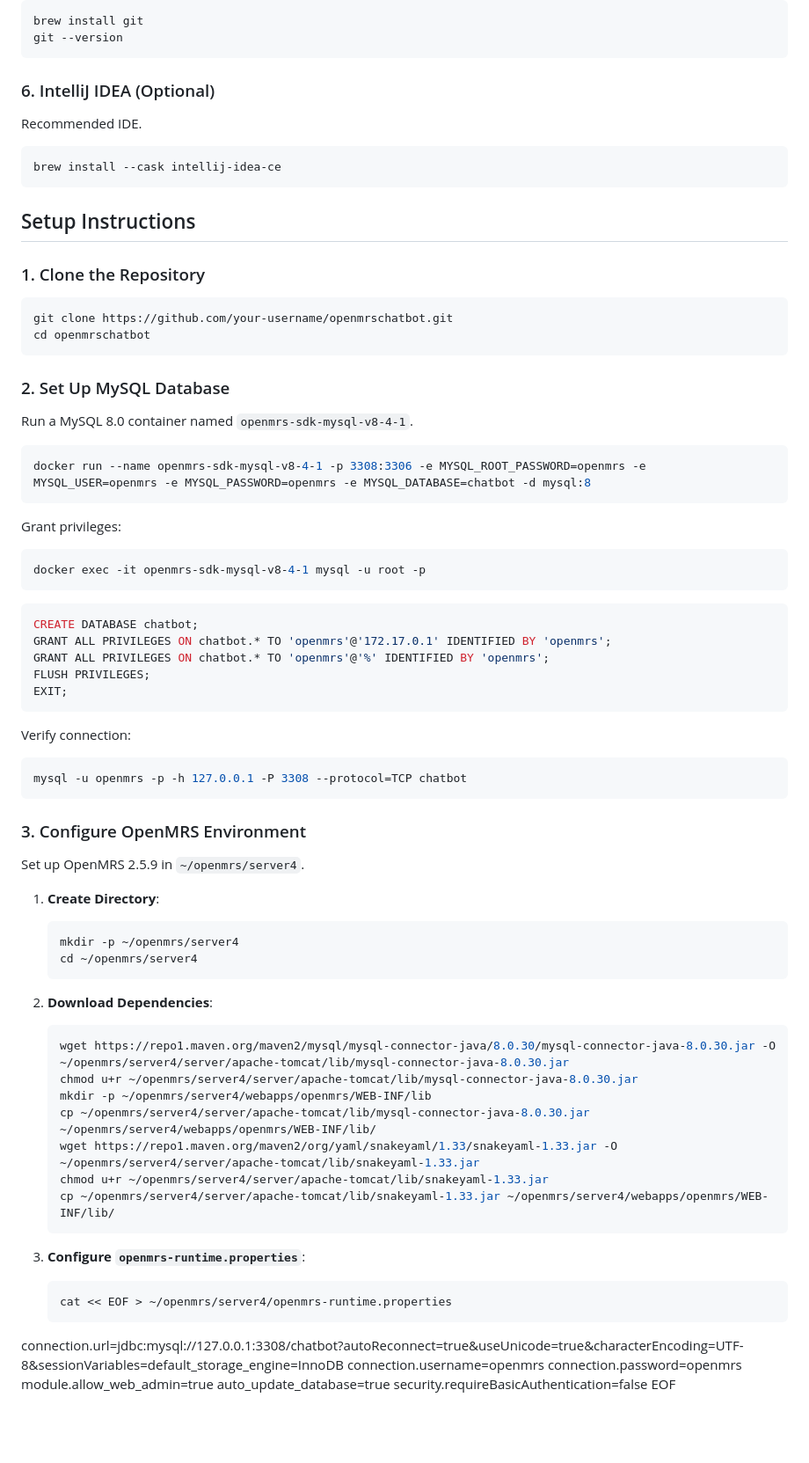
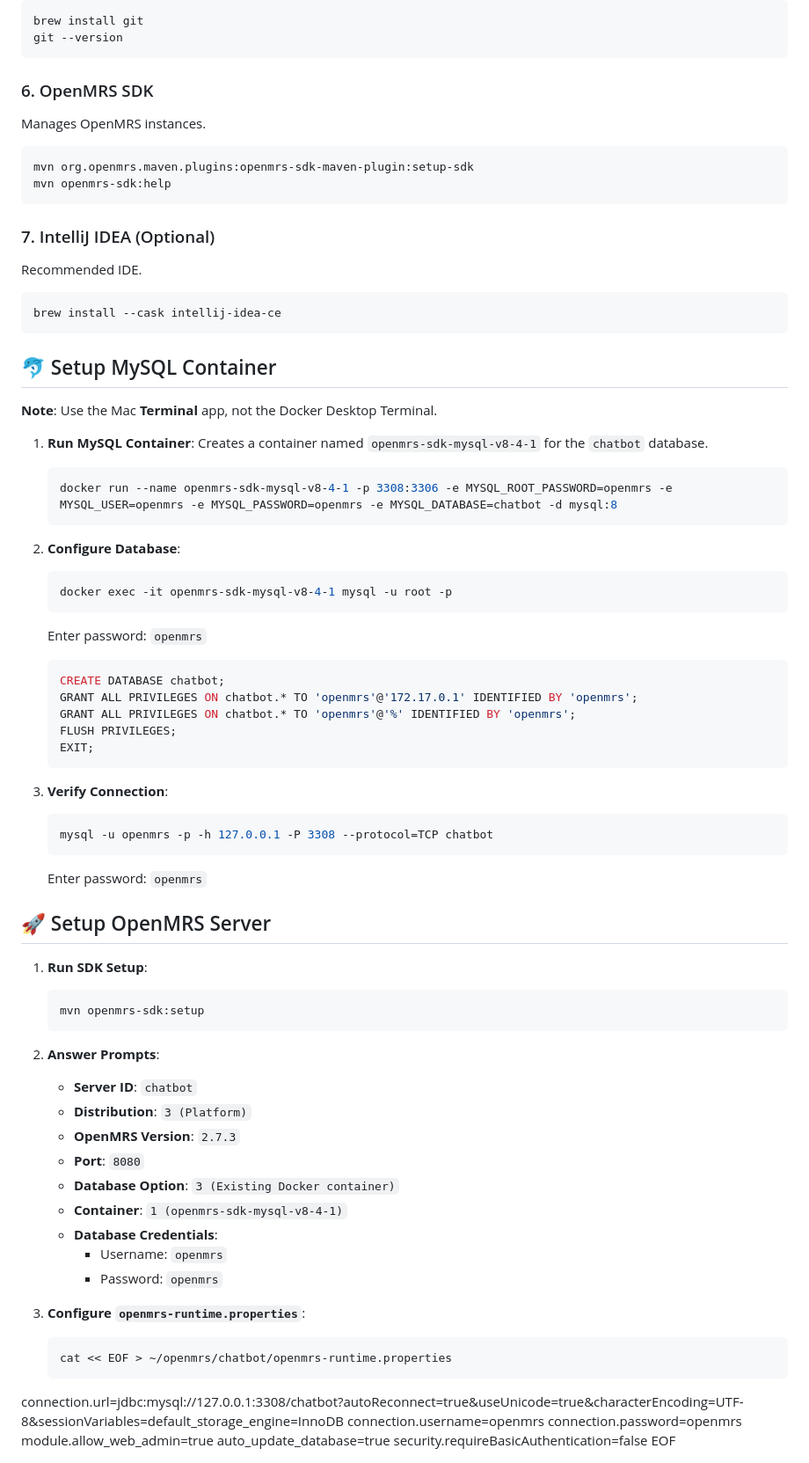
Before and after one commit to ynzhuang/Openmrs-chatbot, a Markdown page: README.md, the part around one of its changes. Shown at 88% size. GitHub-like rendering; blank space fills up the shorter version.

````diff
--- a/README.md
+++ b/README.md
@@ -59,68 +63,72 @@ brew install git
 git --version
 ```
 
-### 6. IntelliJ IDEA (Optional)
+### 6. OpenMRS SDK
+Manages OpenMRS instances.
+
+```bash
+mvn org.openmrs.maven.plugins:openmrs-sdk-maven-plugin:setup-sdk
+mvn openmrs-sdk:help
+```
+
+### 7. IntelliJ IDEA (Optional)
 Recommended IDE.
 
 ```bash
 brew install --cask intellij-idea-ce
 ```
 
-## Setup Instructions
+## 🐬 Setup MySQL Container
 
-### 1. Clone the Repository
-```bash
-git clone https://github.com/your-username/openmrschatbot.git
-cd openmrschatbot
-```
+**Note**: Use the Mac **Terminal** app, not the Docker Desktop Terminal.
 
-### 2. Set Up MySQL Database
-Run a MySQL 8.0 container named `openmrs-sdk-mysql-v8-4-1`.
+1. **Run MySQL Container**:
+   Creates a container named `openmrs-sdk-mysql-v8-4-1` for the `chatbot` database.
 
-```bash
-docker run --name openmrs-sdk-mysql-v8-4-1 -p 3308:3306 -e MYSQL_ROOT_PASSWORD=openmrs -e MYSQL_USER=openmrs -e MYSQL_PASSWORD=openmrs -e MYSQL_DATABASE=chatbot -d mysql:8
-```
-
-Grant privileges:
-```bash
-docker exec -it openmrs-sdk-mysql-v8-4-1 mysql -u root -p
-```
-```sql
-CREATE DATABASE chatbot;
-GRANT ALL PRIVILEGES ON chatbot.* TO 'openmrs'@'172.17.0.1' IDENTIFIED BY 'openmrs';
-GRANT ALL PRIVILEGES ON chatbot.* TO 'openmrs'@'%' IDENTIFIED BY 'openmrs';
-FLUSH PRIVILEGES;
-EXIT;
-```
-
-Verify connection:
-```bash
-mysql -u openmrs -p -h 127.0.0.1 -P 3308 --protocol=TCP chatbot
-```
-
-### 3. Configure OpenMRS Environment
-Set up OpenMRS 2.5.9 in `~/openmrs/server4`.
-
-1. **Create Directory**:
    ```bash
-   mkdir -p ~/openmrs/server4
-   cd ~/openmrs/server4
+   docker run --name openmrs-sdk-mysql-v8-4-1 -p 3308:3306 -e MYSQL_ROOT_PASSWORD=openmrs -e MYSQL_USER=openmrs -e MYSQL_PASSWORD=openmrs -e MYSQL_DATABASE=chatbot -d mysql:8
    ```
 
-2. **Download Dependencies**:
+2. **Configure Database**:
    ```bash
-   wget https://repo1.maven.org/maven2/mysql/mysql-connector-java/8.0.30/mysql-connector-java-8.0.30.jar -O ~/openmrs/server4/server/apache-tomcat/lib/mysql-connector-java-8.0.30.jar
-   chmod u+r ~/openmrs/server4/server/apache-tomcat/lib/mysql-connector-java-8.0.30.jar
-   mkdir -p ~/openmrs/server4/webapps/openmrs/WEB-INF/lib
-   cp ~/openmrs/server4/server/apache-tomcat/lib/mysql-connector-java-8.0.30.jar ~/openmrs/server4/webapps/openmrs/WEB-INF/lib/
-   wget https://repo1.maven.org/maven2/org/yaml/snakeyaml/1.33/snakeyaml-1.33.jar -O ~/openmrs/server4/server/apache-tomcat/lib/snakeyaml-1.33.jar
-   chmod u+r ~/openmrs/server4/server/apache-tomcat/lib/snakeyaml-1.33.jar
-   cp ~/openmrs/server4/server/apache-tomcat/lib/snakeyaml-1.33.jar ~/openmrs/server4/webapps/openmrs/WEB-INF/lib/
+   docker exec -it openmrs-sdk-mysql-v8-4-1 mysql -u root -p
    ```
+   Enter password: `openmrs`
+   ```sql
+   CREATE DATABASE chatbot;
+   GRANT ALL PRIVILEGES ON chatbot.* TO 'openmrs'@'172.17.0.1' IDENTIFIED BY 'openmrs';
+   GRANT ALL PRIVILEGES ON chatbot.* TO 'openmrs'@'%' IDENTIFIED BY 'openmrs';
+   FLUSH PRIVILEGES;
+   EXIT;
+   ```
+
+3. **Verify Connection**:
+   ```bash
+   mysql -u openmrs -p -h 127.0.0.1 -P 3308 --protocol=TCP chatbot
+   ```
+   Enter password: `openmrs`
+
+## 🚀 Setup OpenMRS Server
+
+1. **Run SDK Setup**:
+   ```bash
+   mvn openmrs-sdk:setup
+   ```
+
+2. **Answer Prompts**:
+   - **Server ID**: `chatbot`
+   - **Distribution**: `3 (Platform)`
+   - **OpenMRS Version**: `2.7.3`
+   - **Port**: `8080`
+   - **Database Option**: `3 (Existing Docker container)`
+   - **Container**: `1 (openmrs-sdk-mysql-v8-4-1)`
+   - **Database Credentials**:
+     - Username: `openmrs`
+     - Password: `openmrs`
 
 3. **Configure `openmrs-runtime.properties`**:
    ```bash
-   cat << EOF > ~/openmrs/server4/openmrs-runtime.properties
+   cat << EOF > ~/openmrs/chatbot/openmrs-runtime.properties
 connection.url=jdbc:mysql://127.0.0.1:3308/chatbot?autoReconnect=true&useUnicode=true&characterEncoding=UTF-8&sessionVariables=default_storage_engine=InnoDB
 connection.username=openmrs
 connection.password=openmrs
````
Also changed, not shown: other parts of README.md (+140 -55 lines).
